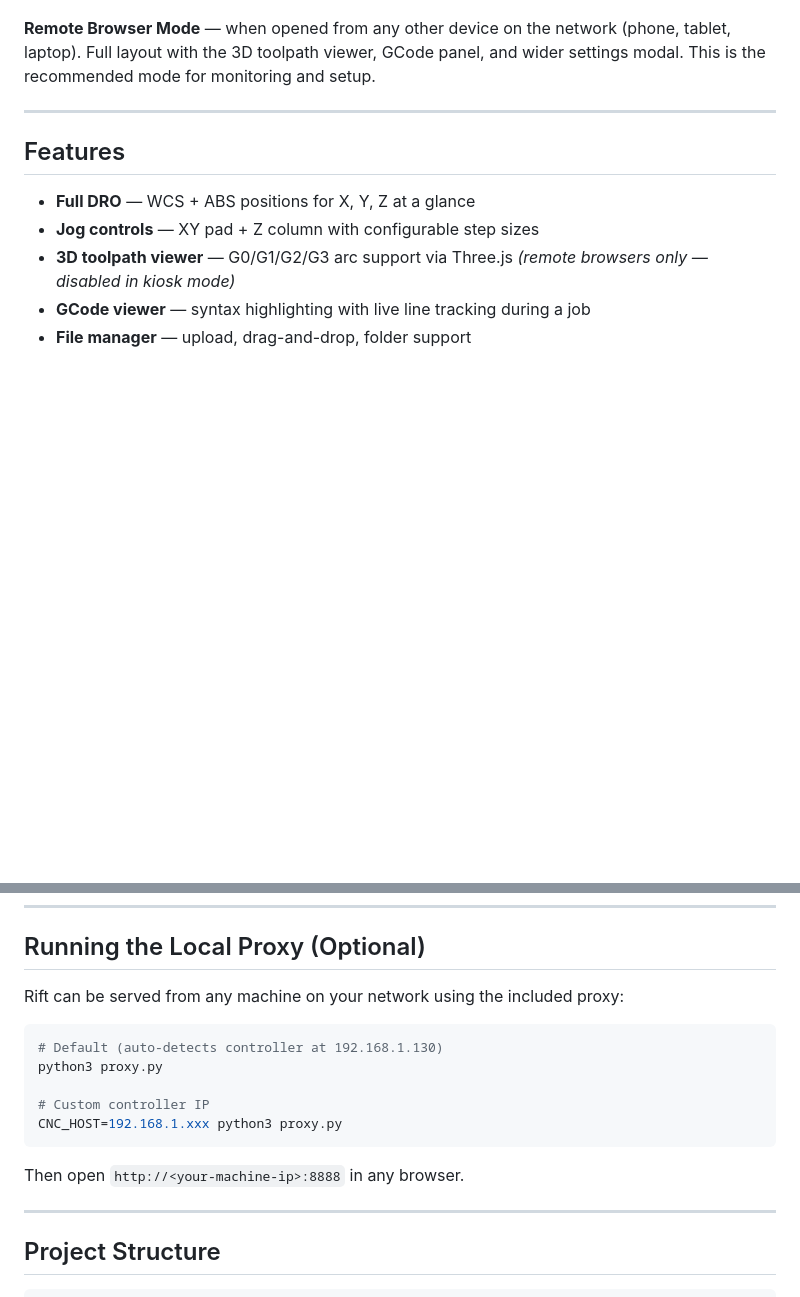
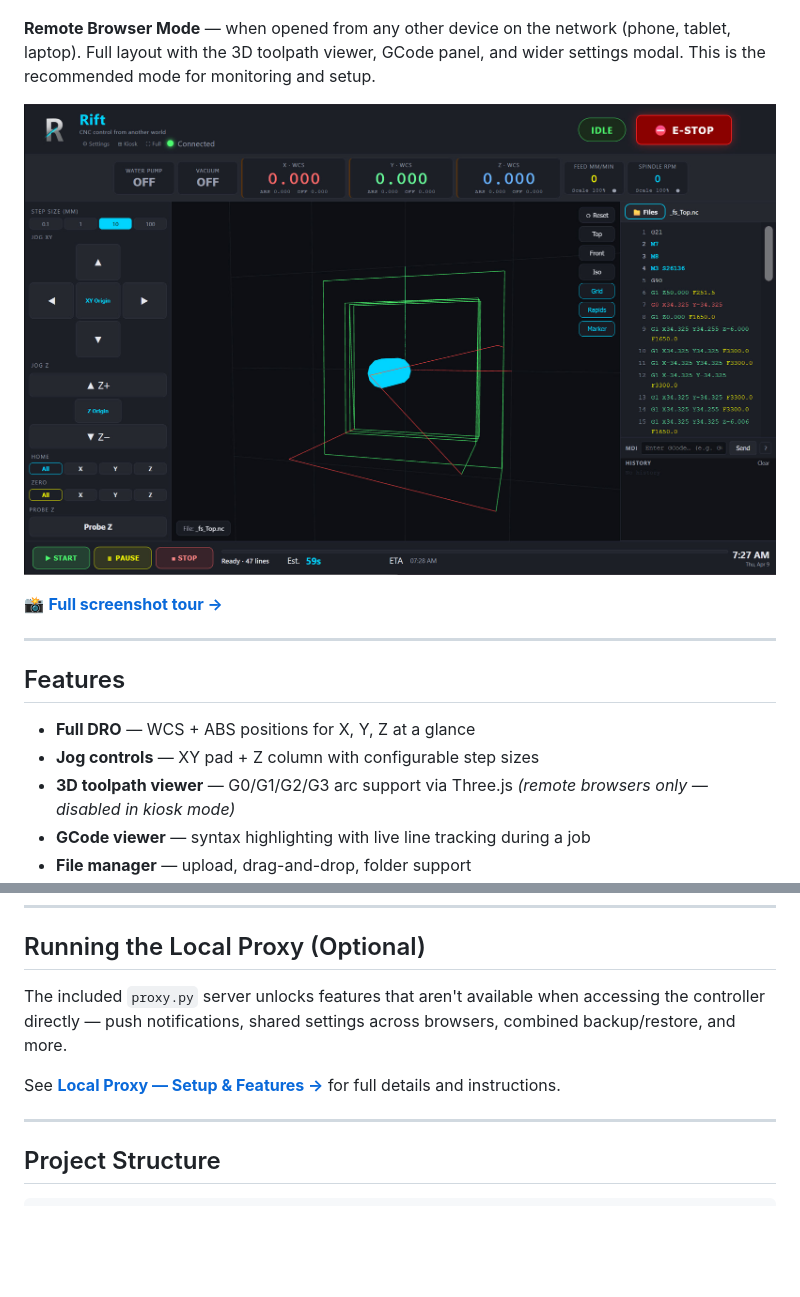
Before and after one commit to DRSwanger/rift-cnc-ui, a Markdown page: README.md, 2 parts joined by grey strips. Drawn GitHub-style; pictures changed too: docs/screenshot-3d.jpg (added); blank space fills up the shorter version.

````diff
--- a/README.md
+++ b/README.md
@@ -15,6 +15,10 @@ Rift runs in two modes depending on how you access it:
 ![Rift Kiosk Mode](docs/screenshot-kiosk.png)
 
 **Remote Browser Mode** — when opened from any other device on the network (phone, tablet, laptop). Full layout with the 3D toolpath viewer, GCode panel, and wider settings modal. This is the recommended mode for monitoring and setup.
+
+![Rift Remote Browser — 3D Toolpath Viewer](docs/screenshot-3d.jpg)
+
+📸 **[Full screenshot tour →](docs/screenshots.md)**
 
 ---
 
@@ -121,17 +125,9 @@ Everything is restored: the stock UI, splash screens, and all defaults.
 
 ## Running the Local Proxy (Optional)
 
-Rift can be served from any machine on your network using the included proxy:
+The included `proxy.py` server unlocks features that aren't available when accessing the controller directly — push notifications, shared settings across browsers, combined backup/restore, and more.
 
-```bash
-# Default (auto-detects controller at 192.168.1.130)
-python3 proxy.py
-
-# Custom controller IP
-CNC_HOST=192.168.1.xxx python3 proxy.py
-```
-
-Then open `http://<your-machine-ip>:8888` in any browser.
+See **[Local Proxy — Setup & Features →](docs/screenshots.md#local-proxy--setup--features)** for full details and instructions.
 
 ---
 
````
Also changed, not shown: docs/screenshots.md (added, +206 -0 lines), docs/screenshot-file-manager.jpg (added), docs/screenshot-firmware.jpg (added), docs/screenshot-job-scaling.jpg (added), docs/screenshot-probe-z.jpg (added).
